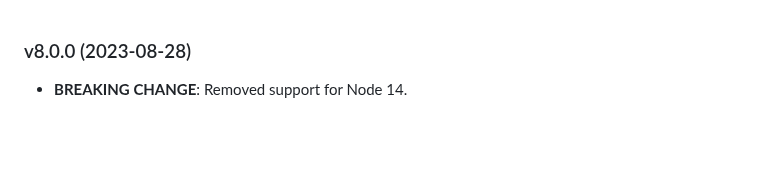
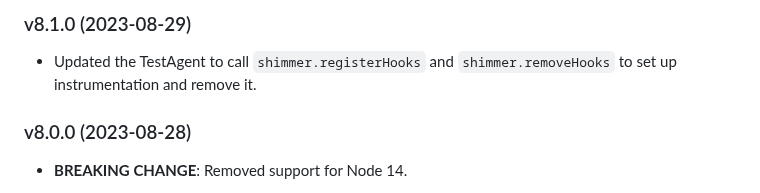
Before and after one commit to newrelic/node-test-utilities, a Markdown page: CHANGELOG.md, the part around the change. Drawn GitHub-style; blank space fills up the shorter version.

Commit message:
Adds auto-generated release notes.

```diff
--- a/CHANGELOG.md
+++ b/CHANGELOG.md
@@ -1,3 +1,7 @@
+### v8.1.0 (2023-08-29)
+
+* Updated the TestAgent to call `shimmer.registerHooks` and `shimmer.removeHooks` to set up instrumentation and remove it.
+
 ### v8.0.0 (2023-08-28)
 
 * **BREAKING CHANGE**: Removed support for Node 14.
```
